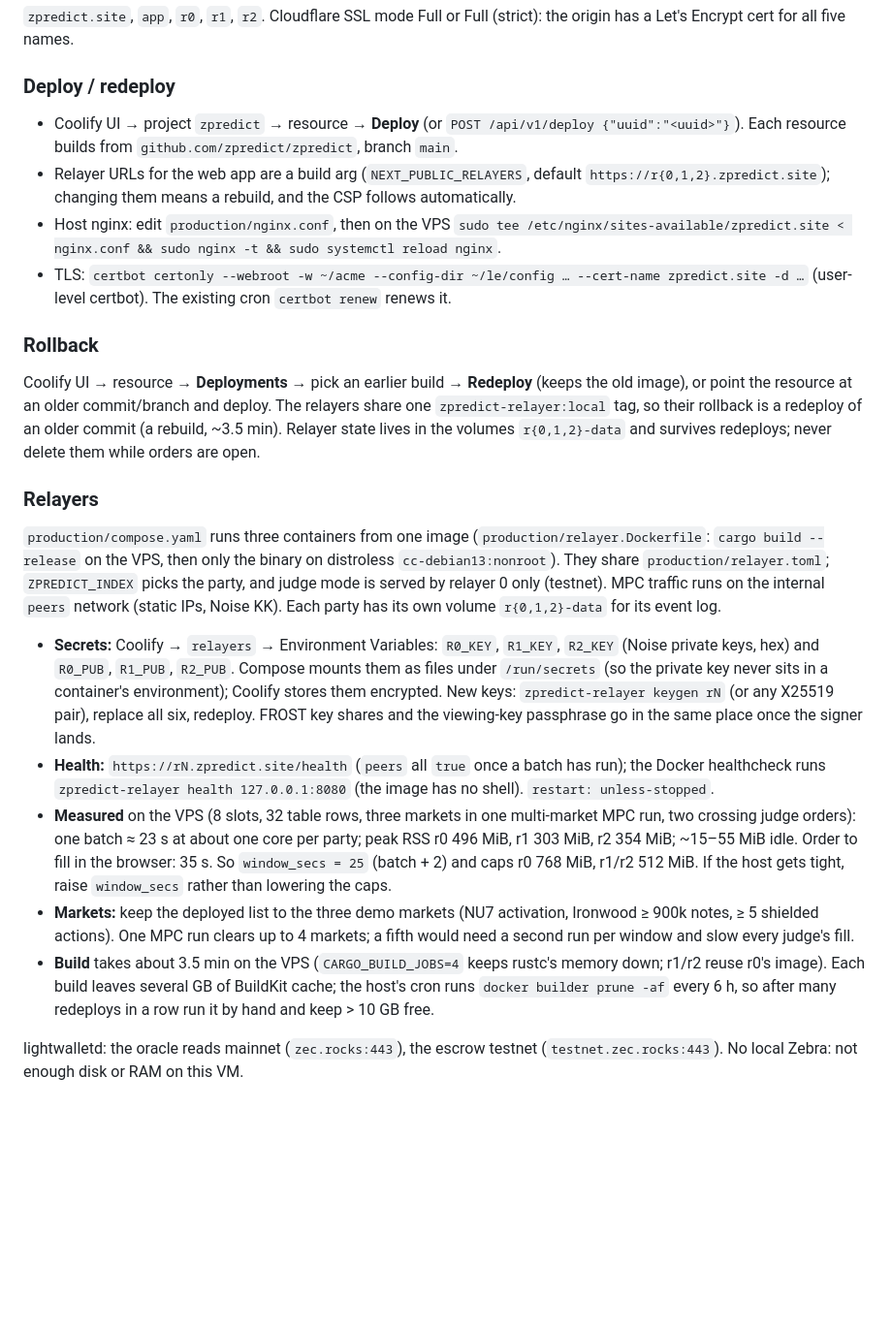
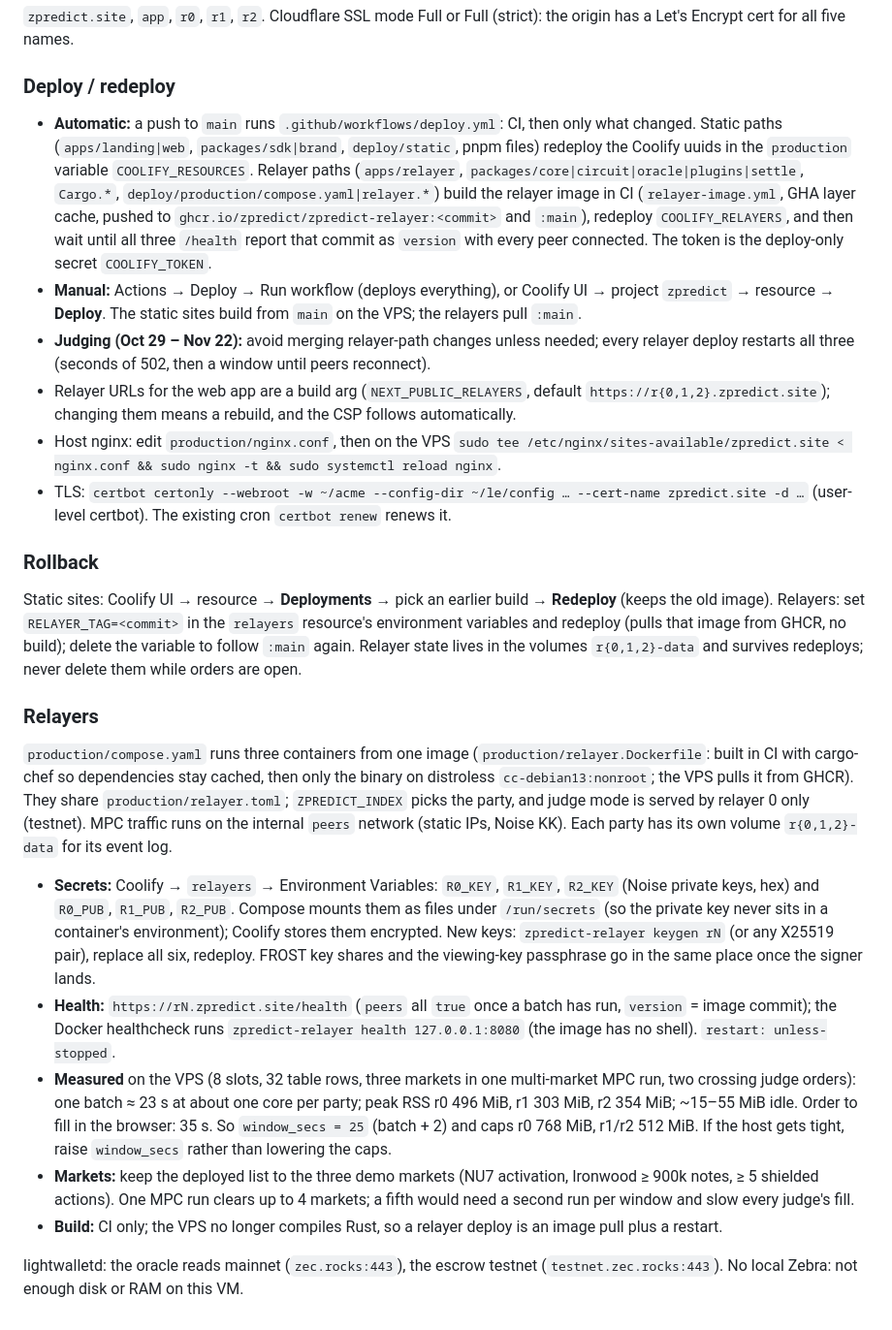
Before and after one commit to zpredict/zpredict, a Markdown page: deploy/README.md, the part around the change. Shown at 97% size. Rendered like a GitHub page; blank space fills up the shorter version.

Commit message:
docs(deploy): CI-built relayer image, path deploys, rollback by tag

```diff
--- a/deploy/README.md
+++ b/deploy/README.md
@@ -29,23 +29,25 @@ Request path: browser → Cloudflare (proxied) → host nginx on the VPS (TLS, `
 
 ### Deploy / redeploy
 
-- Coolify UI → project `zpredict` → resource → **Deploy** (or `POST /api/v1/deploy {"uuid":"<uuid>"}`). Each resource builds from `github.com/zpredict/zpredict`, branch `main`.
+- **Automatic:** a push to `main` runs `.github/workflows/deploy.yml`: CI, then only what changed. Static paths (`apps/landing|web`, `packages/sdk|brand`, `deploy/static`, pnpm files) redeploy the Coolify uuids in the `production` variable `COOLIFY_RESOURCES`. Relayer paths (`apps/relayer`, `packages/core|circuit|oracle|plugins|settle`, `Cargo.*`, `deploy/production/compose.yaml|relayer.*`) build the relayer image in CI (`relayer-image.yml`, GHA layer cache, pushed to `ghcr.io/zpredict/zpredict-relayer:<commit>` and `:main`), redeploy `COOLIFY_RELAYERS`, and then wait until all three `/health` report that commit as `version` with every peer connected. The token is the deploy-only secret `COOLIFY_TOKEN`.
+- **Manual:** Actions → Deploy → Run workflow (deploys everything), or Coolify UI → project `zpredict` → resource → **Deploy**. The static sites build from `main` on the VPS; the relayers pull `:main`.
+- **Judging (Oct 29 – Nov 22):** avoid merging relayer-path changes unless needed; every relayer deploy restarts all three (seconds of 502, then a window until peers reconnect).
 - Relayer URLs for the web app are a build arg (`NEXT_PUBLIC_RELAYERS`, default `https://r{0,1,2}.zpredict.site`); changing them means a rebuild, and the CSP follows automatically.
 - Host nginx: edit `production/nginx.conf`, then on the VPS `sudo tee /etc/nginx/sites-available/zpredict.site < nginx.conf && sudo nginx -t && sudo systemctl reload nginx`.
 - TLS: `certbot certonly --webroot -w ~/acme --config-dir ~/le/config … --cert-name zpredict.site -d …` (user-level certbot). The existing cron `certbot renew` renews it.
 
 ### Rollback
 
-Coolify UI → resource → **Deployments** → pick an earlier build → **Redeploy** (keeps the old image), or point the resource at an older commit/branch and deploy. The relayers share one `zpredict-relayer:local` tag, so their rollback is a redeploy of an older commit (a rebuild, ~3.5 min). Relayer state lives in the volumes `r{0,1,2}-data` and survives redeploys; never delete them while orders are open.
+Static sites: Coolify UI → resource → **Deployments** → pick an earlier build → **Redeploy** (keeps the old image). Relayers: set `RELAYER_TAG=<commit>` in the `relayers` resource's environment variables and redeploy (pulls that image from GHCR, no build); delete the variable to follow `:main` again. Relayer state lives in the volumes `r{0,1,2}-data` and survives redeploys; never delete them while orders are open.
 
 ### Relayers
 
-`production/compose.yaml` runs three containers from one image (`production/relayer.Dockerfile`: `cargo build --release` on the VPS, then only the binary on distroless `cc-debian13:nonroot`). They share `production/relayer.toml`; `ZPREDICT_INDEX` picks the party, and judge mode is served by relayer 0 only (testnet). MPC traffic runs on the internal `peers` network (static IPs, Noise KK). Each party has its own volume `r{0,1,2}-data` for its event log.
+`production/compose.yaml` runs three containers from one image (`production/relayer.Dockerfile`: built in CI with cargo-chef so dependencies stay cached, then only the binary on distroless `cc-debian13:nonroot`; the VPS pulls it from GHCR). They share `production/relayer.toml`; `ZPREDICT_INDEX` picks the party, and judge mode is served by relayer 0 only (testnet). MPC traffic runs on the internal `peers` network (static IPs, Noise KK). Each party has its own volume `r{0,1,2}-data` for its event log.
 
 - **Secrets:** Coolify → `relayers` → Environment Variables: `R0_KEY`, `R1_KEY`, `R2_KEY` (Noise private keys, hex) and `R0_PUB`, `R1_PUB`, `R2_PUB`. Compose mounts them as files under `/run/secrets` (so the private key never sits in a container's environment); Coolify stores them encrypted. New keys: `zpredict-relayer keygen rN` (or any X25519 pair), replace all six, redeploy. FROST key shares and the viewing-key passphrase go in the same place once the signer lands.
-- **Health:** `https://rN.zpredict.site/health` (`peers` all `true` once a batch has run); the Docker healthcheck runs `zpredict-relayer health 127.0.0.1:8080` (the image has no shell). `restart: unless-stopped`.
+- **Health:** `https://rN.zpredict.site/health` (`peers` all `true` once a batch has run, `version` = image commit); the Docker healthcheck runs `zpredict-relayer health 127.0.0.1:8080` (the image has no shell). `restart: unless-stopped`.
 - **Measured** on the VPS (8 slots, 32 table rows, three markets in one multi-market MPC run, two crossing judge orders): one batch ≈ 23 s at about one core per party; peak RSS r0 496 MiB, r1 303 MiB, r2 354 MiB; ~15–55 MiB idle. Order to fill in the browser: 35 s. So `window_secs = 25` (batch + 2) and caps r0 768 MiB, r1/r2 512 MiB. If the host gets tight, raise `window_secs` rather than lowering the caps.
 - **Markets:** keep the deployed list to the three demo markets (NU7 activation, Ironwood ≥ 900k notes, ≥ 5 shielded actions). One MPC run clears up to 4 markets; a fifth would need a second run per window and slow every judge's fill.
-- **Build** takes about 3.5 min on the VPS (`CARGO_BUILD_JOBS=4` keeps rustc's memory down; r1/r2 reuse r0's image). Each build leaves several GB of BuildKit cache; the host's cron runs `docker builder prune -af` every 6 h, so after many redeploys in a row run it by hand and keep > 10 GB free.
+- **Build:** CI only; the VPS no longer compiles Rust, so a relayer deploy is an image pull plus a restart.
 
 lightwalletd: the oracle reads mainnet (`zec.rocks:443`), the escrow testnet (`testnet.zec.rocks:443`). No local Zebra: not enough disk or RAM on this VM.
```
